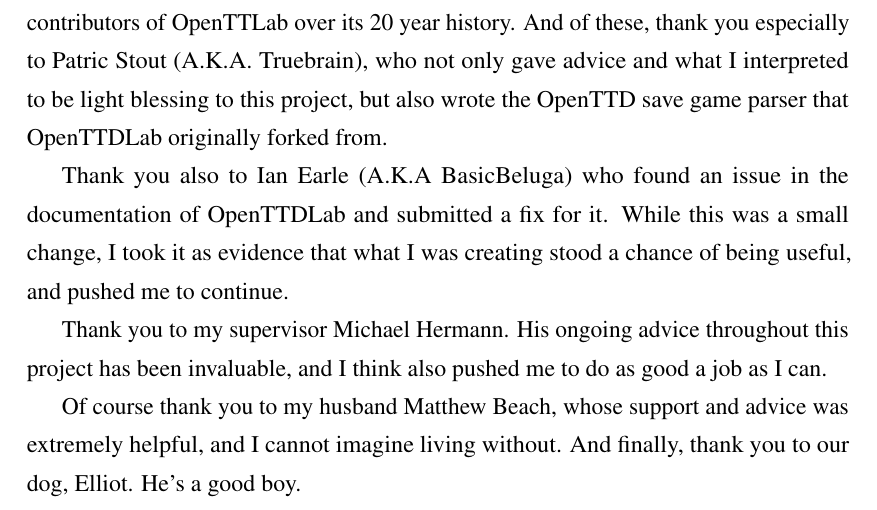
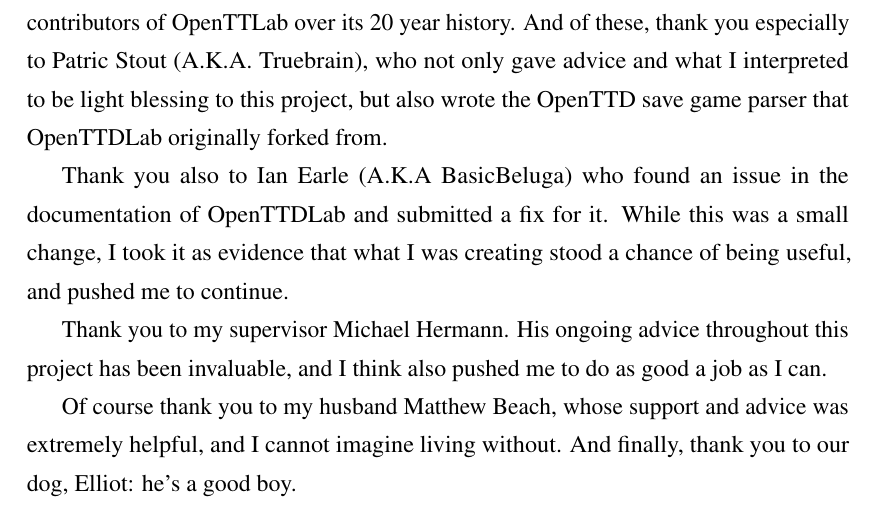
Before and after one commit to michalc/OpenTTDLab-MSc-Dissertation, a LaTeX thesis (main.tex): part of page 4 of 34, cut so that both start at the same text. Compiled offline with pdfLaTeX.

Commit message:
Updates from Overleaf

```diff
--- a/main.tex
+++ b/main.tex
@@ -68,7 +68,7 @@
 
 Thank you to my supervisor Michael Hermann. His ongoing advice throughout this project has been invaluable, and I think also pushed me to do as good a job as I can.
 
-Of course thank you to my husband Matthew Beach, whose support and advice was extremely helpful, and I cannot imagine living without. And finally, thank you to our dog, Elliot. He's a good boy.
+Of course thank you to my husband Matthew Beach, whose support and advice was extremely helpful, and I cannot imagine living without. And finally, thank you to our dog, Elliot: he's a good boy.
 
 \end{acknowledgements}
 
```
